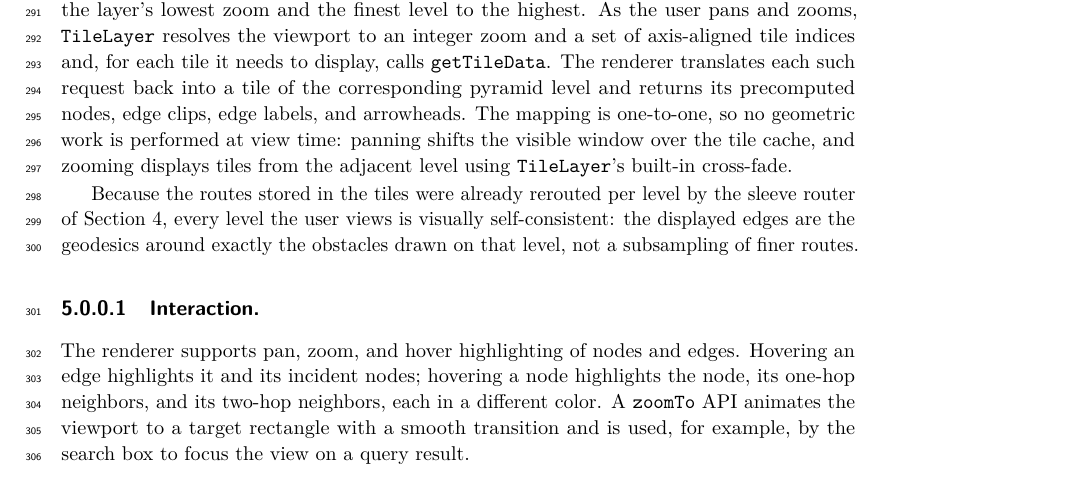
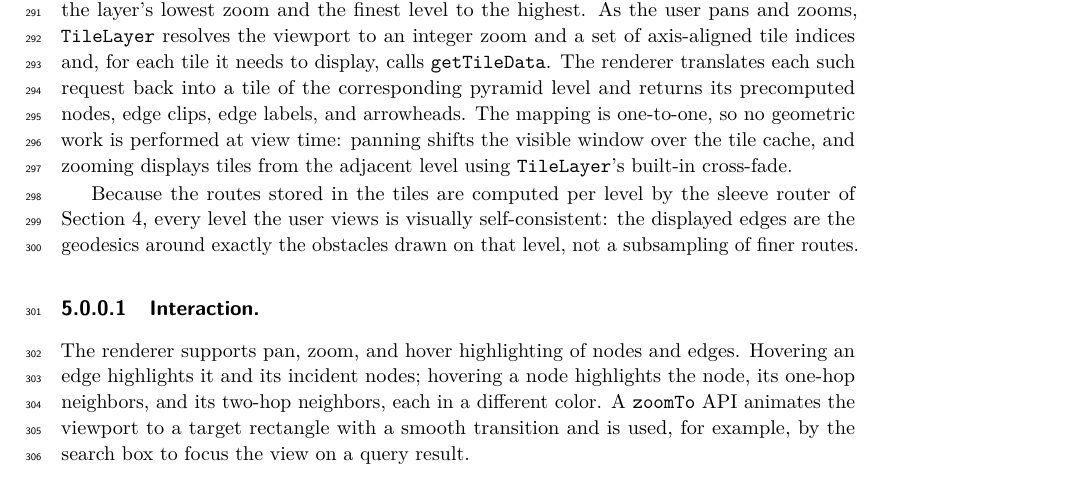
Before and after one commit to levnach/paper_msagljs, a LaTeX paper (gd2026.tex): part of page 9 of 12, cut so that both start at the same text. Compiled offline with pdfLaTeX.

Commit message:
gd2026: drop redundant "already rerouted" framing in Rendering section
In the visual-consistency sentence of the Rendering with deck.gl
section, the reader does not need to be told the tiles were
"already rerouted" per level. Restate plainly:

  the routes stored in the tiles were already rerouted per level
  -> the routes stored in the tiles are computed per level

Co-authored-by: Copilot <223556219+Copilot@users.noreply.github.com>

```diff
--- a/gd2026.tex
+++ b/gd2026.tex
@@ -617,10 +617,10 @@ time: panning shifts the visible window over the tile cache, and
 zooming displays tiles from the adjacent level using
 \texttt{TileLayer}'s built-in cross-fade.
 
-Because the routes stored in the tiles were already rerouted per level
-by the sleeve router of Section~\ref{sec:sleeve-routing}, every level
-the user views is visually self-consistent: the displayed edges are
-the geodesics around exactly the obstacles drawn on that level, not a
+Because the routes stored in the tiles are computed per level by the
+sleeve router of Section~\ref{sec:sleeve-routing}, every level the
+user views is visually self-consistent: the displayed edges are the
+geodesics around exactly the obstacles drawn on that level, not a
 subsampling of finer routes.
 
 \paragraph{Interaction.}
```
Also changed, not shown: gd2026.pdf.
